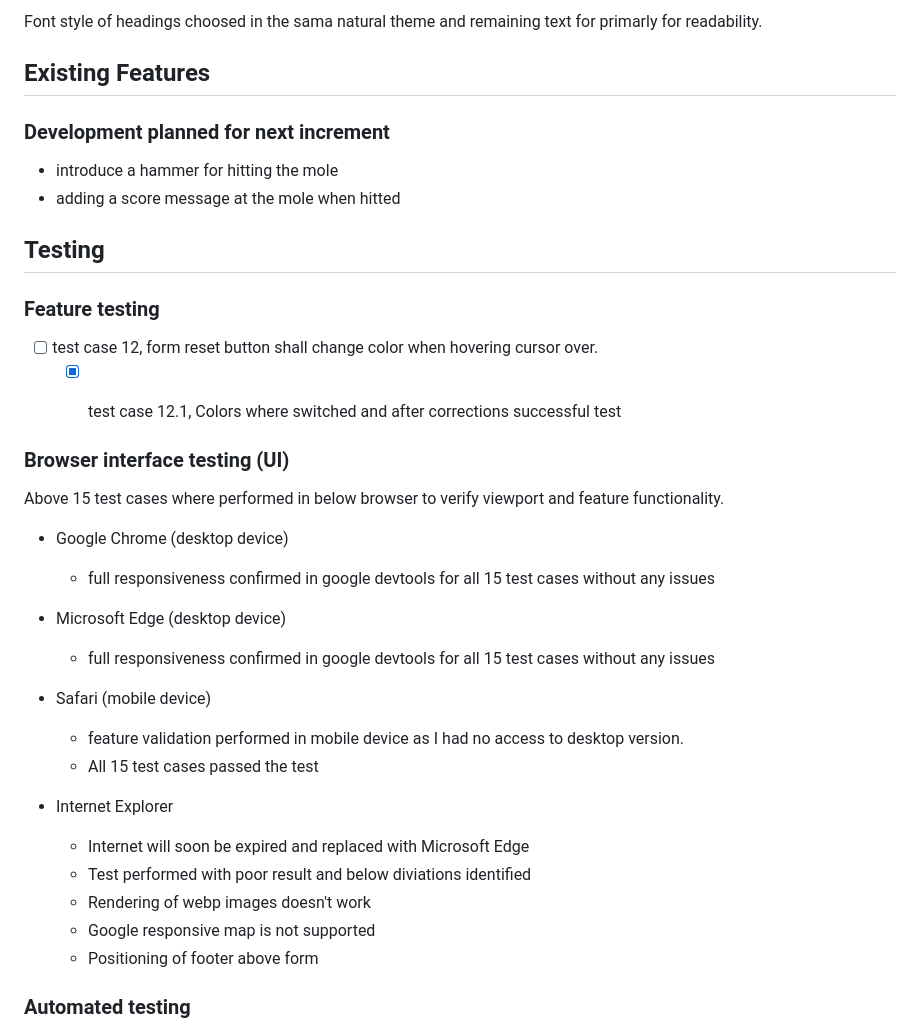
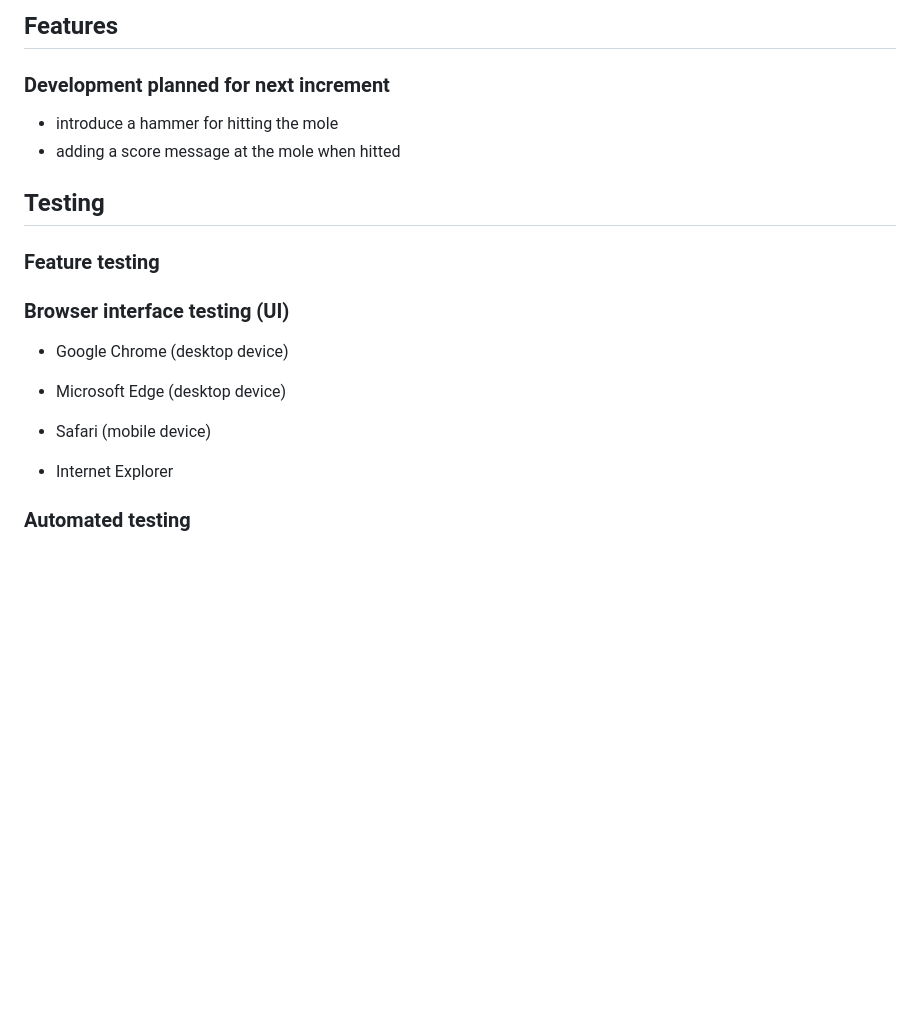
Before and after one commit to EvergSwe/Whack_A_Mole, a Markdown page: README.md, the part around the change printed below. GitHub-like rendering; blank space fills up the shorter version.

```diff
--- a/README.md
+++ b/README.md
@@ -24,7 +48,5 @@ Pen and paper were used to build up different versions of wireframes where multi
 
- Font style of headings choosed in the sama natural theme and remaining text for primarly for readability.
-
-## Existing Features
+## Features
 
 
 ### Development planned for next increment
@@ -37,29 +59,21 @@ Pen and paper were used to build up different versions of wireframes where multi
 
 ### Feature testing
 
-- [ ] test case 12, form reset button shall change color when hovering cursor over.
-  - [X] test case 12.1, Colors where switched and after corrections successful test
+
+### Browser interface testing (UI)
 
 
-### Browser interface testing (UI)
-Above 15 test cases where performed in below browser to verify viewport and feature functionality.
+- Google Chrome (desktop device)
 
-- Google Chrome (desktop device)
-  - full responsiveness confirmed in google devtools for all 15 test cases without any issues
 
 - Microsoft Edge (desktop device)
-  - full responsiveness confirmed in google devtools for all 15 test cases without any issues
+
 
 - Safari (mobile device)
-  - feature validation performed in mobile device as I had no access to desktop version.
-  - All 15 test cases passed the test
+
 
 - Internet Explorer
-  - Internet will soon be expired and replaced with Microsoft Edge
-  - Test performed with poor result and below diviations identified
-  - Rendering of webp images doesn't work
-  - Google responsive map is not supported
-  - Positioning of footer above form
+
 
 ### Automated testing
 
```
Also changed, not shown: other parts of README.md (+33 -18 lines), assets/images/WireFrame_Whack_A_Mole.PNG (added), assets/images/functional_diagram_Whack_A_Mole.PNG (added), assets/images/responsive_check_Whack_a_mole.PNG (added).
